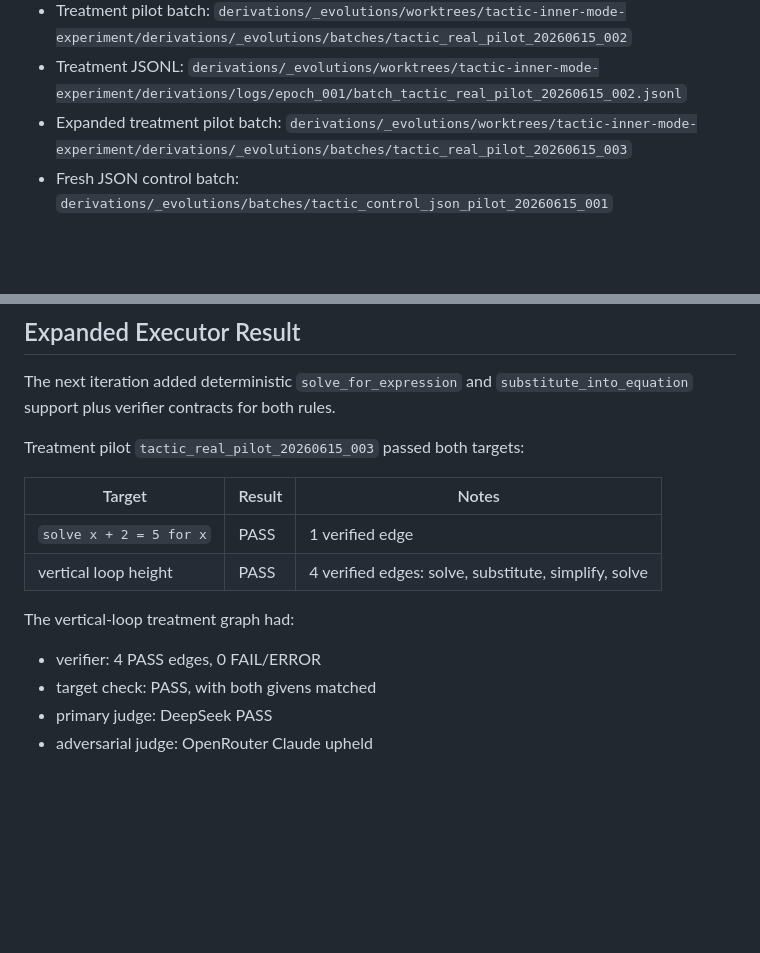
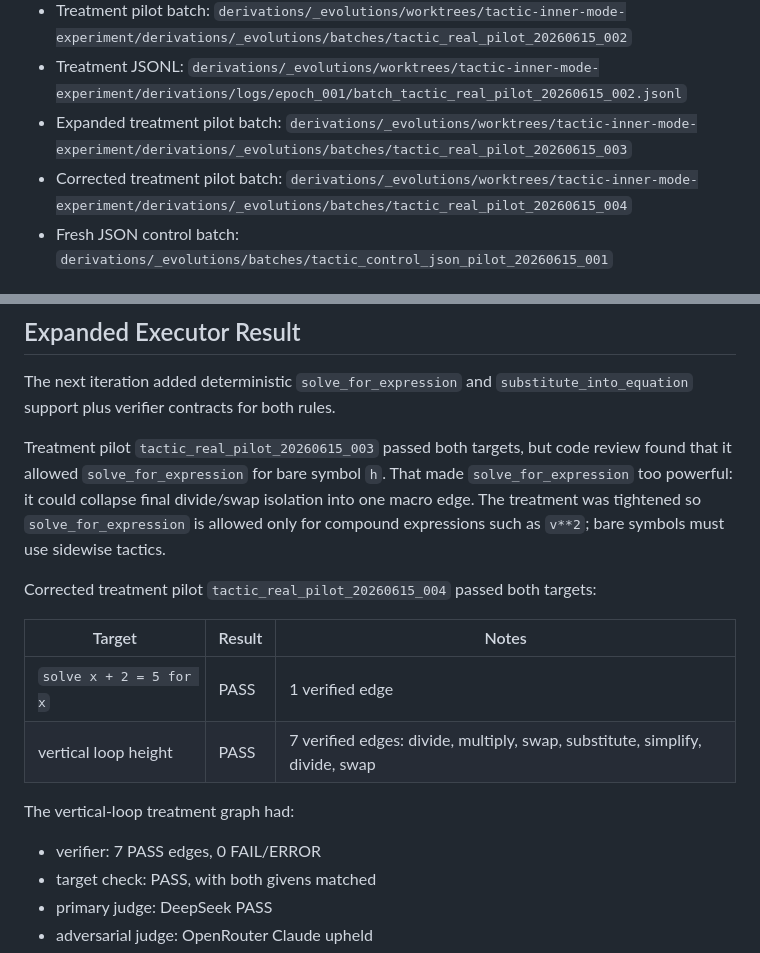
Before and after one commit to vgainullin/why-academy, a Markdown page: derivations/experiments/tactic_inner_mode_20260615.md, 2 parts joined by grey strips. GitHub-like rendering; blank space fills up the shorter version.

Commit message:
record corrected tactic pilot result

```diff
--- a/derivations/experiments/tactic_inner_mode_20260615.md
+++ b/derivations/experiments/tactic_inner_mode_20260615.md
@@ -14,6 +14,7 @@ code instead of asking the model to emit final graph edges directly.
 - Treatment pilot batch: `derivations/_evolutions/worktrees/tactic-inner-mode-experiment/derivations/_evolutions/batches/tactic_real_pilot_20260615_002`
 - Treatment JSONL: `derivations/_evolutions/worktrees/tactic-inner-mode-experiment/derivations/logs/epoch_001/batch_tactic_real_pilot_20260615_002.jsonl`
 - Expanded treatment pilot batch: `derivations/_evolutions/worktrees/tactic-inner-mode-experiment/derivations/_evolutions/batches/tactic_real_pilot_20260615_003`
+- Corrected treatment pilot batch: `derivations/_evolutions/worktrees/tactic-inner-mode-experiment/derivations/_evolutions/batches/tactic_real_pilot_20260615_004`
 - Fresh JSON control batch: `derivations/_evolutions/batches/tactic_control_json_pilot_20260615_001`
 
 ## Treatment
@@ -103,16 +104,23 @@ Required proof before full A/B:
 The next iteration added deterministic `solve_for_expression` and
 `substitute_into_equation` support plus verifier contracts for both rules.
 
-Treatment pilot `tactic_real_pilot_20260615_003` passed both targets:
+Treatment pilot `tactic_real_pilot_20260615_003` passed both targets, but code
+review found that it allowed `solve_for_expression` for bare symbol `h`. That
+made `solve_for_expression` too powerful: it could collapse final divide/swap
+isolation into one macro edge. The treatment was tightened so
+`solve_for_expression` is allowed only for compound expressions such as `v**2`;
+bare symbols must use sidewise tactics.
+
+Corrected treatment pilot `tactic_real_pilot_20260615_004` passed both targets:
 
 | Target | Result | Notes |
 | --- | --- | --- |
 | `solve x + 2 = 5 for x` | PASS | 1 verified edge |
-| vertical loop height | PASS | 4 verified edges: solve, substitute, simplify, solve |
+| vertical loop height | PASS | 7 verified edges: divide, multiply, swap, substitute, simplify, divide, swap |
 
 The vertical-loop treatment graph had:
 
-- verifier: 4 PASS edges, 0 FAIL/ERROR
+- verifier: 7 PASS edges, 0 FAIL/ERROR
 - target check: PASS, with both givens matched
 - primary judge: DeepSeek PASS
 - adversarial judge: OpenRouter Claude upheld
```
